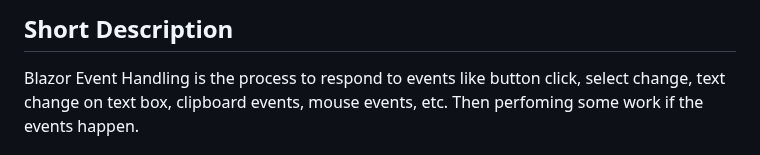
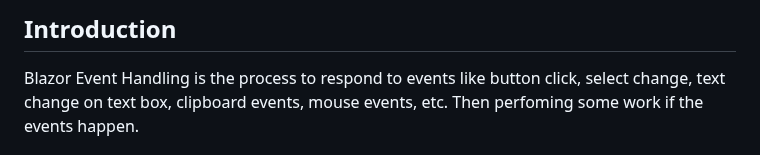
Before and after one commit to dark-doraemon/FirstBlazorApp, a Markdown page: README.md, the part around the change. GitHub-like rendering.

```diff
--- a/README.md
+++ b/README.md
@@ -1,4 +1,4 @@
-## Short Description
+## Introduction
 Blazor Event Handling is the process to respond to events like button click, select change, text change on text box, clipboard events, mouse events, etc. Then perfoming some work if the events happen.
 
 ## What will you learn in this section ?
```
